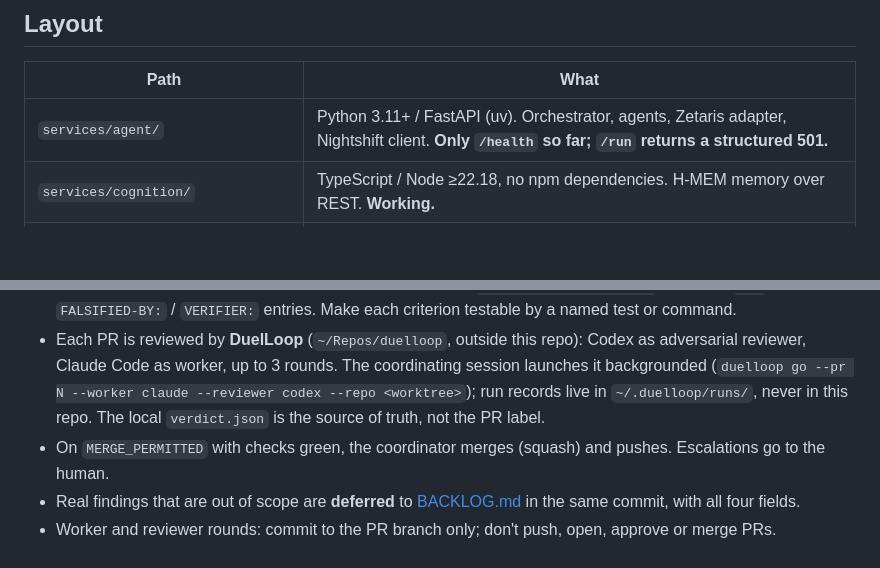
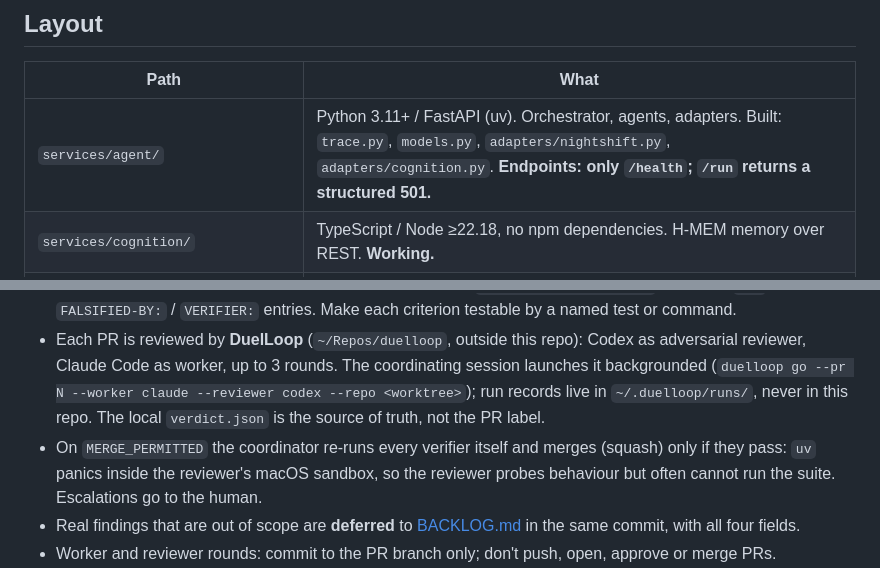
Before and after one commit to Palmlore/Tiresias, a Markdown page: AGENTS.md, 2 parts joined by grey strips. Rendered like a GitHub page; blank space fills up the shorter version.

```diff
--- a/AGENTS.md
+++ b/AGENTS.md
@@ -15,7 +15,7 @@
 ## Layout
 | Path | What |
 |---|---|
-| `services/agent/` | Python 3.11+ / FastAPI (uv). Orchestrator, agents, Zetaris adapter, Nightshift client. **Only `/health` so far; `/run` returns a structured 501.** |
+| `services/agent/` | Python 3.11+ / FastAPI (uv). Orchestrator, agents, adapters. Built: `trace.py`, `models.py`, `adapters/nightshift.py`, `adapters/cognition.py`. **Endpoints: only `/health`; `/run` returns a structured 501.** |
 | `services/cognition/` | TypeScript / Node ≥22.18, no npm dependencies. H-MEM memory over REST. **Working.** |
 | `services/cognition/engine/hmem/` | Vendored Meterless H-MEM reference (commit `1742dec`). **Never edit**; wrap it in `src/`. |
 | `contracts/openapi/` | REST contracts. Update them in the same change as the code. |
@@ -51,7 +51,7 @@ python3 scripts/zetaris_probe.py     # latency and registration probe (reads .en
 - **Every change goes through a pull request**, one task per branch (`feat/<short-name>`), file-disjoint from other open PRs so they can run in parallel. Process and housekeeping commits may go straight to `main`.
 - The PR body follows [.github/pull_request_template.md](.github/pull_request_template.md): an `## ACCEPTANCE CRITERIA` section of `[C]` / `FALSIFIED-BY:` / `VERIFIER:` entries. Make each criterion testable by a named test or command.
 - Each PR is reviewed by **DuelLoop** (`~/Repos/duelloop`, outside this repo): Codex as adversarial reviewer, Claude Code as worker, up to 3 rounds. The coordinating session launches it backgrounded (`duelloop go --pr N --worker claude --reviewer codex --repo <worktree>`); run records live in `~/.duelloop/runs/`, never in this repo. The local `verdict.json` is the source of truth, not the PR label.
-- On `MERGE_PERMITTED` with checks green, the coordinator merges (squash) and pushes. Escalations go to the human.
+- On `MERGE_PERMITTED` the coordinator re-runs every verifier itself and merges (squash) only if they pass: `uv` panics inside the reviewer's macOS sandbox, so the reviewer probes behaviour but often cannot run the suite. Escalations go to the human.
 - Real findings that are out of scope are **deferred** to [BACKLOG.md](BACKLOG.md) in the same commit, with all four fields.
 - Worker and reviewer rounds: commit to the PR branch only; don't push, open, approve or merge PRs.
 - Parallel PRs don't edit `docs/CHECKLIST.md`, `docs/STATUS.md` or `metadata.json` (they would conflict); the coordinator updates them right after each merge.
```
Also changed, not shown: docs/CHECKLIST.md (+4 -2 lines).
